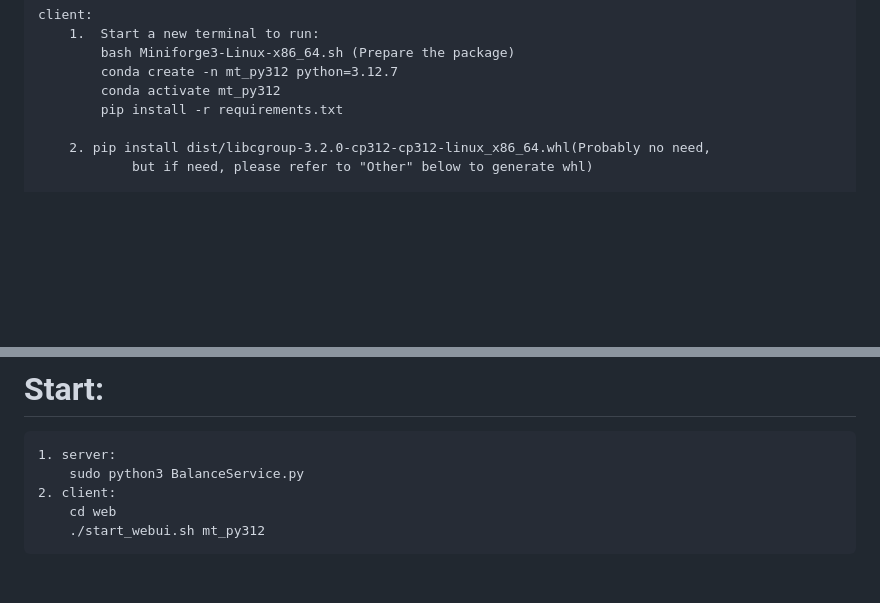
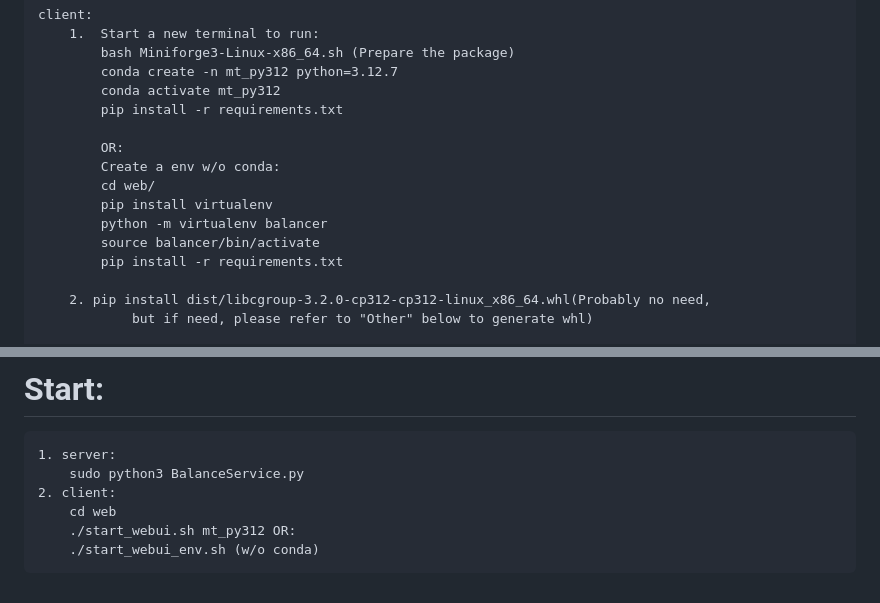
Before and after one commit to intel/intel-xpu-smartune, a Markdown page: README.md, 2 parts joined by grey strips. GitHub-like rendering; blank space fills up the shorter version.

```diff
--- a/README.md
+++ b/README.md
@@ -99,6 +99,14 @@ It uses cgroups v2 to manage resources like CPU, memory, and I/O.
             conda activate mt_py312
             pip install -r requirements.txt
 
+            OR:
+            Create a env w/o conda:
+            cd web/
+            pip install virtualenv
+            python -m virtualenv balancer
+            source balancer/bin/activate
+            pip install -r requirements.txt
+
         2. pip install dist/libcgroup-3.2.0-cp312-cp312-linux_x86_64.whl(Probably no need,
                 but if need, please refer to "Other" below to generate whl)
 
@@ -126,4 +134,5 @@ It uses cgroups v2 to manage resources like CPU, memory, and I/O.
         sudo python3 BalanceService.py
     2. client:
         cd web
-        ./start_webui.sh mt_py312
+        ./start_webui.sh mt_py312 OR:
+        ./start_webui_env.sh (w/o conda)
```
